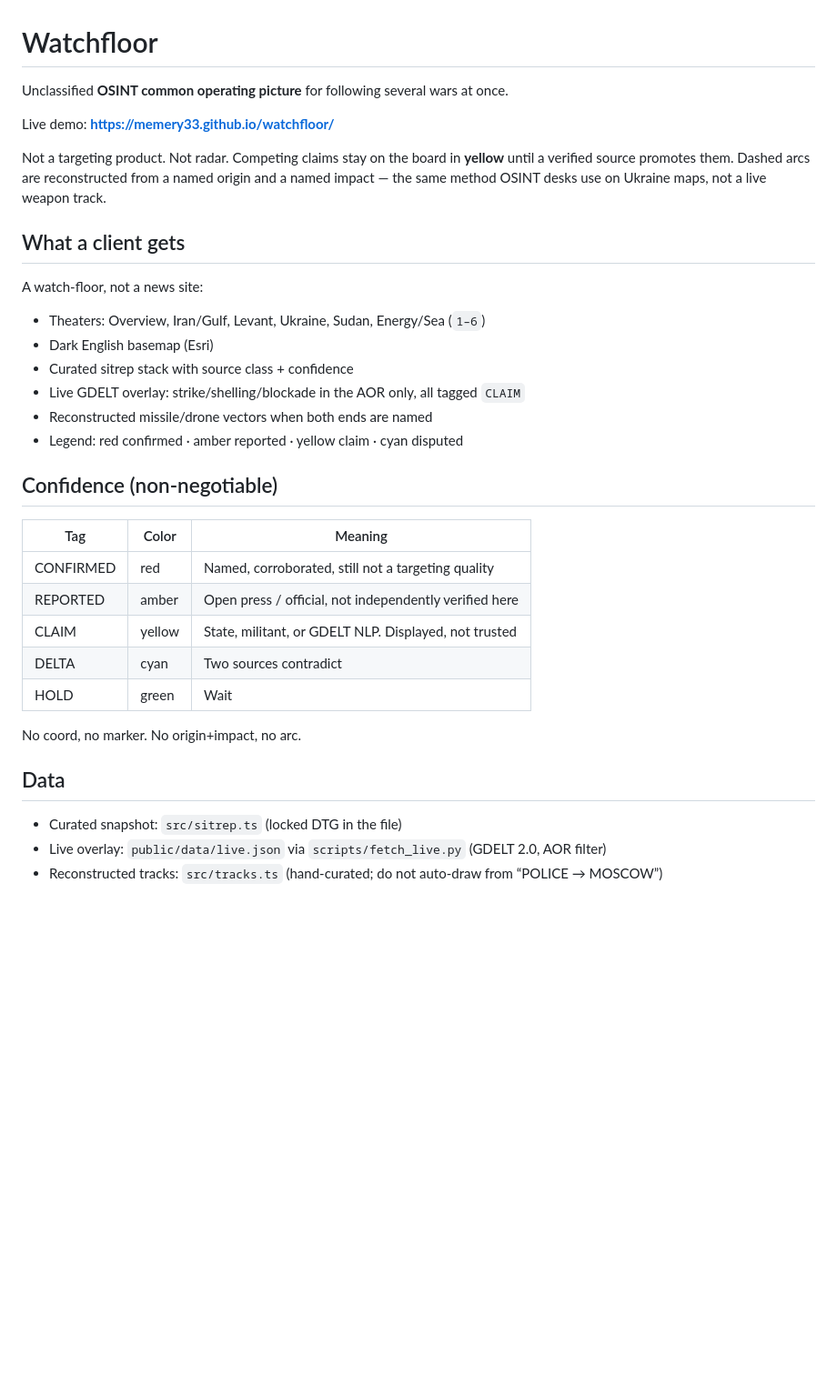
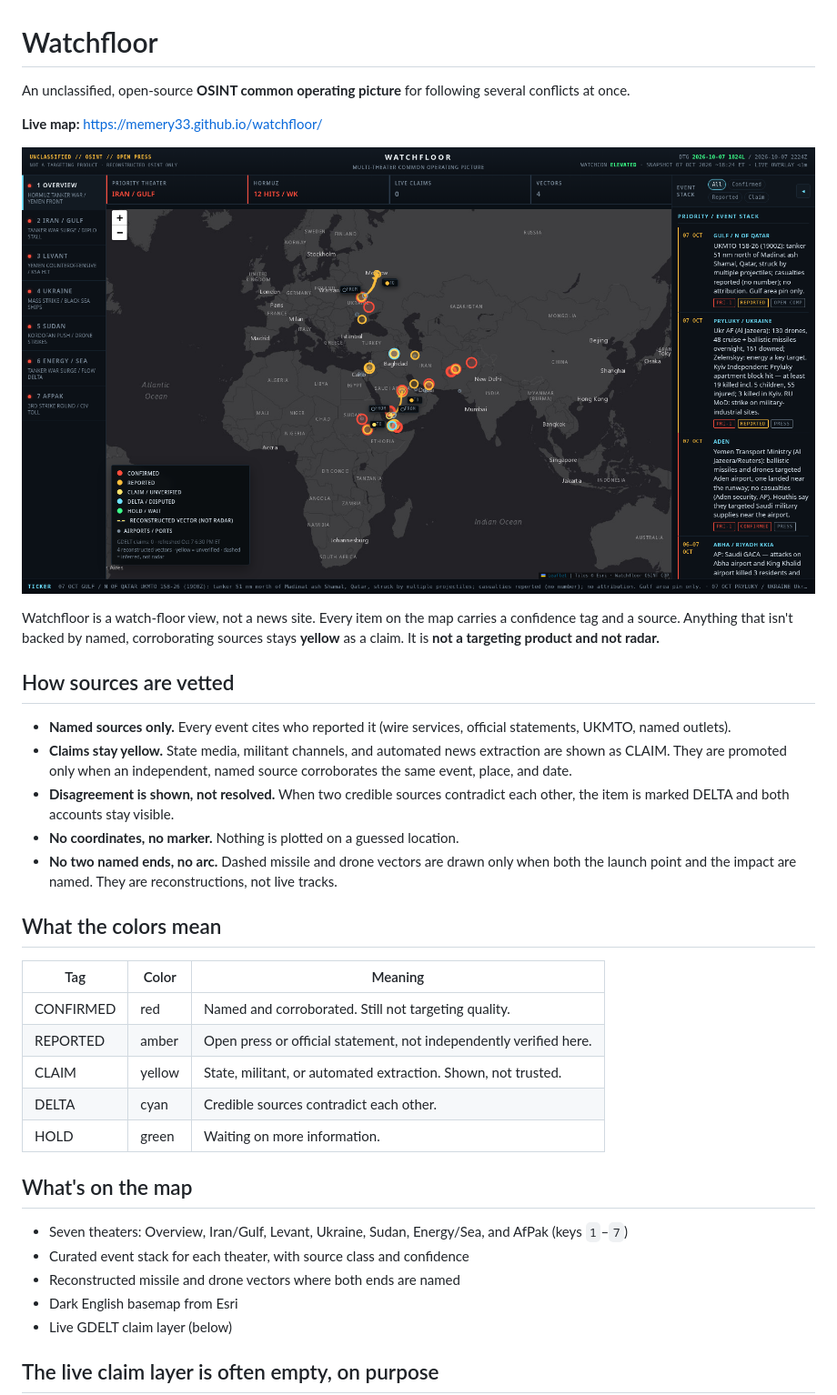
Before and after one commit to memery33/watchfloor, a Markdown page: README.md, the part around one of its changes. Shown at 91% size. Drawn GitHub-style; pictures changed too: docs/watchfloor.png (added); blank space fills up the shorter version.

Commit message:
Docs: README pass with live-map screenshot (#1)
Approved by Michael via Chief of Staff. README.md + docs/watchfloor.png.

```diff
--- a/README.md
+++ b/README.md
@@ -1,37 +1,38 @@
 # Watchfloor
 
-Unclassified **OSINT common operating picture** for following several wars at once.
+An unclassified, open-source **OSINT common operating picture** for following several conflicts at once.
 
-Live demo: **https://memery33.github.io/watchfloor/**
+**Live map:** https://memery33.github.io/watchfloor/
 
-Not a targeting product. Not radar. Competing claims stay on the board in **yellow** until a verified source promotes them. Dashed arcs are reconstructed from a named origin and a named impact — the same method OSINT desks use on Ukraine maps, not a live weapon track.
+![Watchfloor live map, 7 Oct 2026](docs/watchfloor.png)
 
-## What a client gets
+Watchfloor is a watch-floor view, not a news site. Every item on the map carries a confidence tag and a source. Anything that isn't backed by named, corroborating sources stays **yellow** as a claim. It is **not a targeting product and not radar.**
 
-A watch-floor, not a news site:
+## How sources are vetted
 
-- Theaters: Overview, Iran/Gulf, Levant, Ukraine, Sudan, Energy/Sea (`1–6`)
-- Dark English basemap (Esri)
-- Curated sitrep stack with source class + confidence
-- Live GDELT overlay: strike/shelling/blockade in the AOR only, all tagged `CLAIM`
-- Reconstructed missile/drone vectors when both ends are named
-- Legend: red confirmed · amber reported · yellow claim · cyan disputed
+- **Named sources only.** Every event cites who reported it (wire services, official statements, UKMTO, named outlets).
+- **Claims stay yellow.** State media, militant channels, and automated news extraction are shown as CLAIM. They are promoted only when an independent, named source corroborates the same event, place, and date.
+- **Disagreement is shown, not resolved.** When two credible sources contradict each other, the item is marked DELTA and both accounts stay visible.
+- **No coordinates, no marker.** Nothing is plotted on a guessed location.
+- **No two named ends, no arc.** Dashed missile and drone vectors are drawn only when both the launch point and the impact are named. They are reconstructions, not live tracks.
 
-## Confidence (non-negotiable)
+## What the colors mean
 
 | Tag | Color | Meaning |
 | --- | --- | --- |
-| CONFIRMED | red | Named, corroborated, still not a targeting quality |
-| REPORTED | amber | Open press / official, not independently verified here |
-| CLAIM | yellow | State, militant, or GDELT NLP. Displayed, not trusted |
-| DELTA | cyan | Two sources contradict |
-| HOLD | green | Wait |
+| CONFIRMED | red | Named and corroborated. Still not targeting quality. |
+| REPORTED | amber | Open press or official statement, not independently verified here. |
+| CLAIM | yellow | State, militant, or automated extraction. Shown, not trusted. |
+| DELTA | cyan | Credible sources contradict each other. |
+| HOLD | green | Waiting on more information. |
 
-No coord, no marker. No origin+impact, no arc.
+## What's on the map
 
-## Data
+- Seven theaters: Overview, Iran/Gulf, Levant, Ukraine, Sudan, Energy/Sea, and AfPak (keys `1`–`7`)
+- Curated event stack for each theater, with source class and confidence
+- Reconstructed missile and drone vectors where both ends are named
+- Dark English basemap from Esri
+- Live GDELT claim layer (below)
 
-- Curated snapshot: `src/sitrep.ts` (locked DTG in the file)
-- Live overlay: `public/data/live.json` via `scripts/fetch_live.py` (GDELT 2.0, AOR filter)
-- Reconstructed tracks: `src/tracks.ts` (hand-curated; do not auto-draw from “POLICE → MOSCOW”)
+## The live claim layer is often empty, on purpose
 
```
Also changed, not shown: other parts of README.md (+14 -5 lines).
